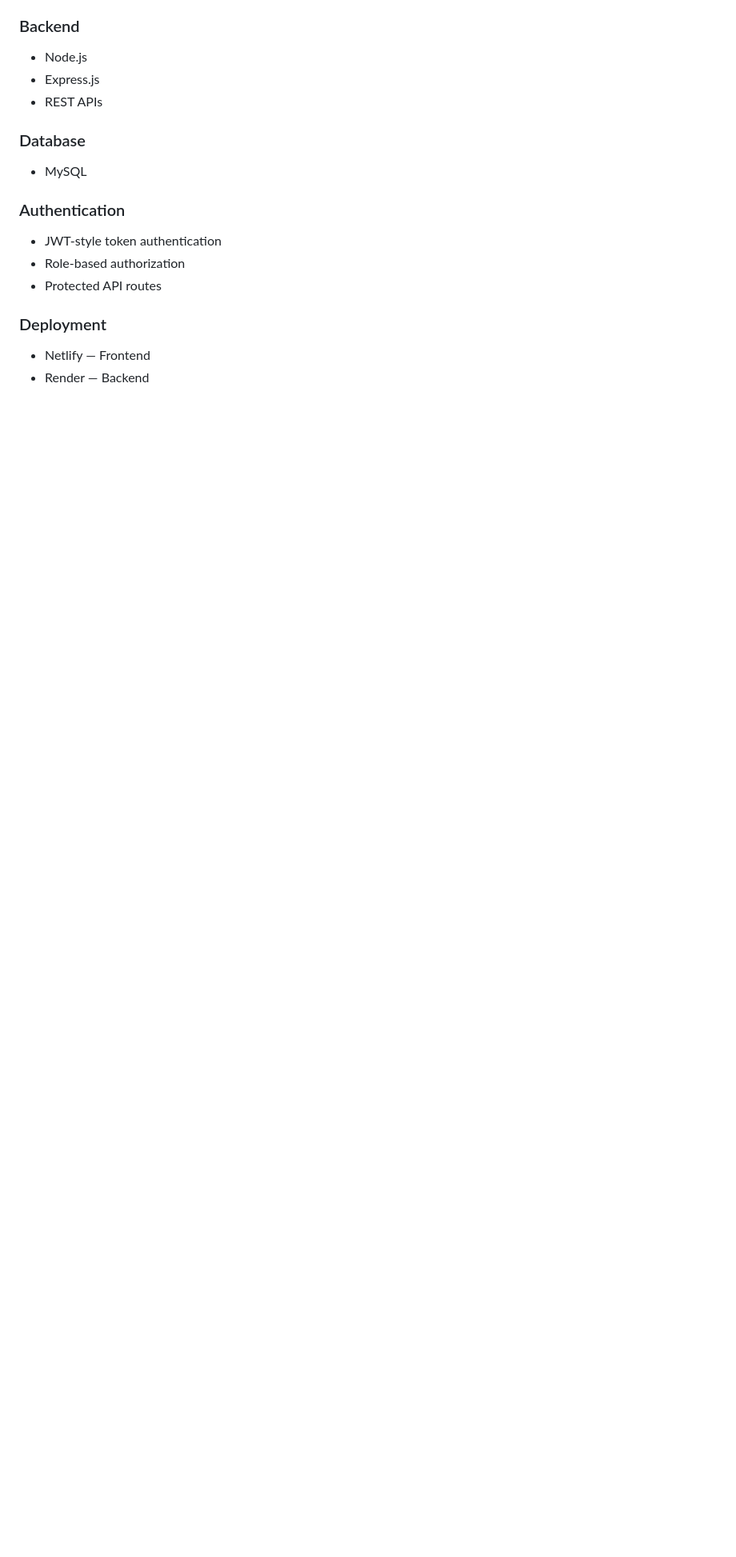
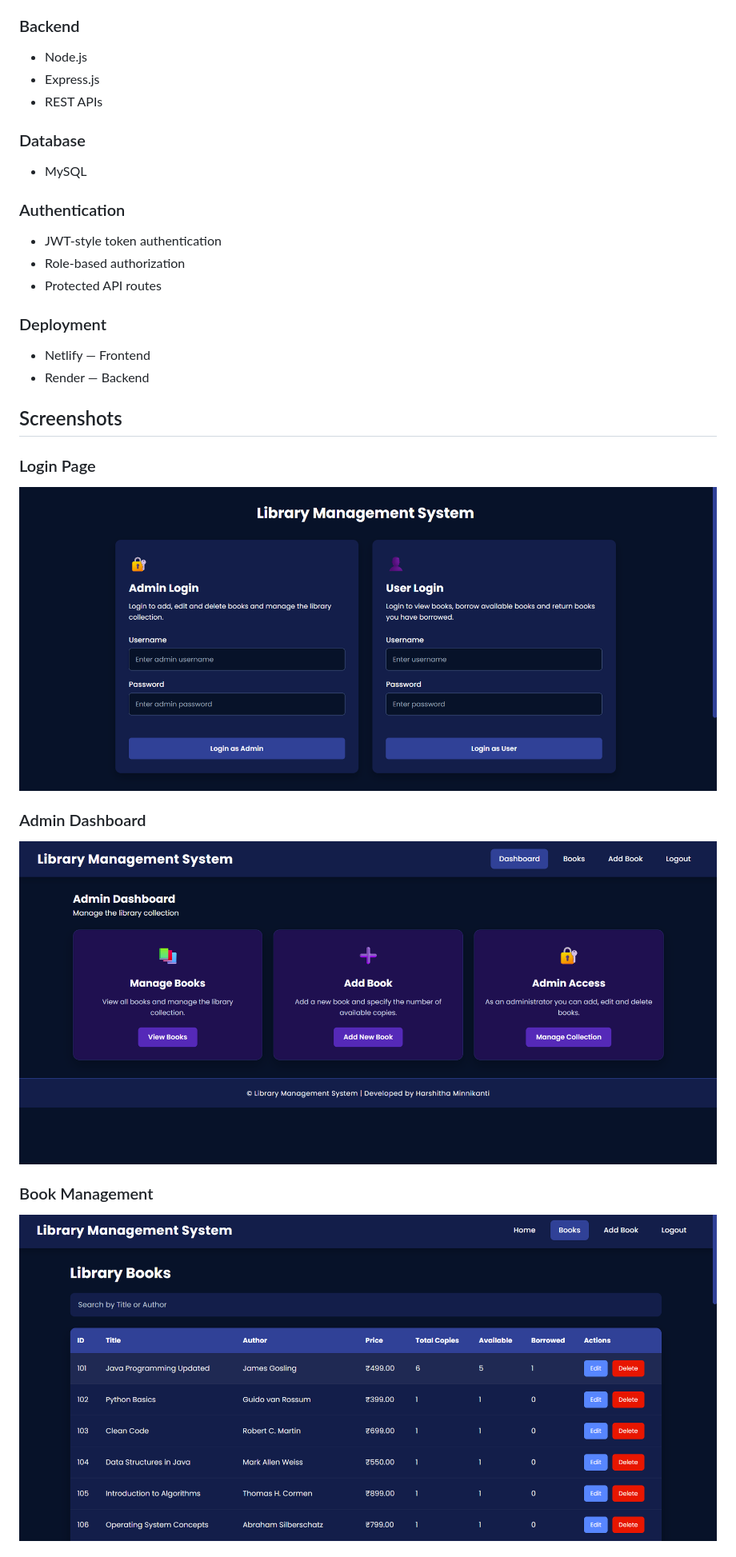
Before and after one commit to Harshitha2866/library-management-system-html, a Markdown page: README.md, the part around one of its changes. Shown at 80% size. Drawn GitHub-style; pictures changed too: screenshots/admin-dashboard.png (added), screenshots/books.png (added), screenshots/login.png (added); blank space fills up the shorter version.

```diff
--- a/README.md
+++ b/README.md
@@ -65,3 +65,17 @@ The application uses role-based authentication to ensure that users and administ
 - Netlify — Frontend
 - Render — Backend
 
+## Screenshots
+
+### Login Page
+
+![Login Page](screenshots/login.png)
+
+### Admin Dashboard
+
+![Admin Dashboard](screenshots/admin-dashboard.png)
+
+### Book Management
+
+![Book Management](screenshots/books.png)
+
```
Also changed, not shown: other parts of README.md (+8 -0 lines), screenshots/borrow-return.png (added), screenshots/user-dashboard.png (added).
